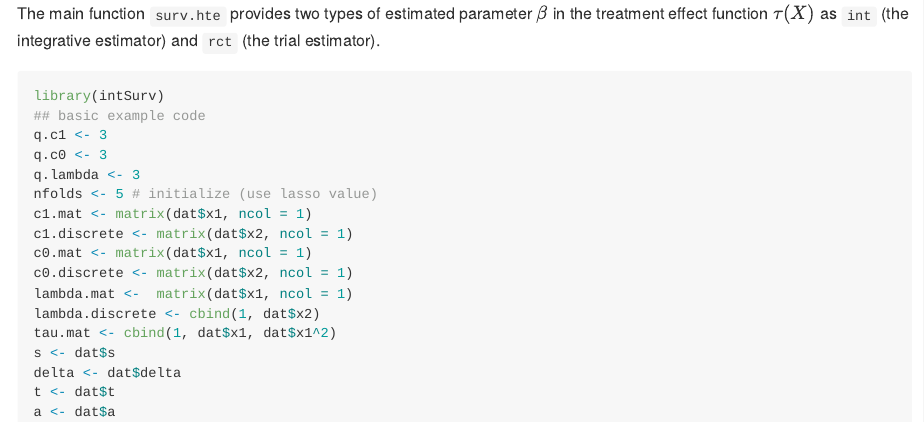
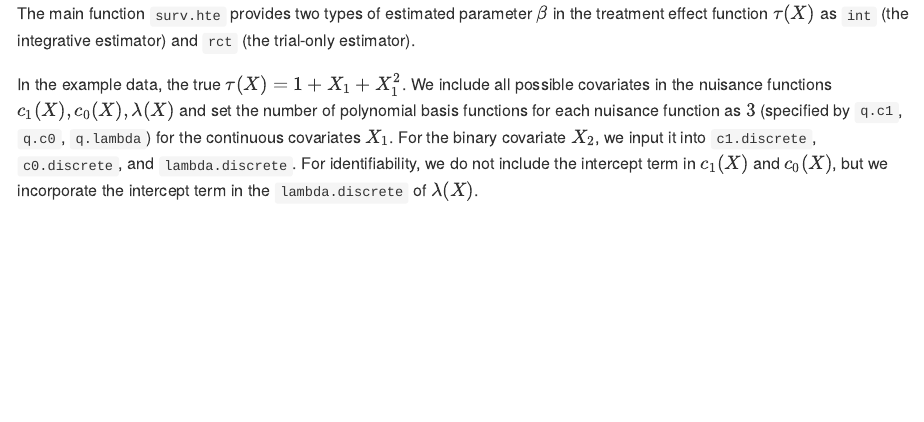
Before and after one commit to siyi48/intSurv, an R Markdown document (README.Rmd): the page in a window 1100 px wide, from 920 px down. The pictures show the output file README.md that the author committed with the source, drawn offline in the style of GitHub.

Commit message:
Update README
Update README files

````diff
--- a/README.Rmd
+++ b/README.Rmd
@@ -42,7 +40,9 @@ We conduct sieve approximation on the nuisance functions $c_1(X), c_0(X)$, and $
 
 ## Example
 
-The main function `surv.hte` provides two types of estimated parameter $\beta$ in the treatment effect function $\tau(X)$ as `int` (the integrative estimator) and `rct` (the trial estimator).
+The main function `surv.hte` provides two types of estimated parameter $\beta$ in the treatment effect function $\tau(X)$ as `int` (the integrative estimator) and `rct` (the trial-only estimator).
+
+In the example data, the true $\tau(X) = 1 + X_1 + X_1^2$. We include all possible covariates in the nuisance functions $c_1(X), c_0(X),\lambda(X)$ and set the number of polynomial basis functions for each nuisance function as $3$ (specified by `q.c1`, `q.c0`, `q.lambda`) for the continuous covariates $X_1$. For the binary covariate $X_2$, we input it into `c1.discrete`, `c0.discrete`, and `lambda.discrete`. For identifiability, we do not include the intercept term in $c_1(X)$ and $c_0(X)$, but we incorporate the intercept term in the `lambda.discrete` of $\lambda(X)$.
 
 ```{r example}
 library(intSurv)
@@ -50,7 +50,7 @@ library(intSurv)
 q.c1 <- 3
 q.c0 <- 3
 q.lambda <- 3
-nfolds <- 5 # initialize (use lasso value)
+nfolds <- 5
 c1.mat <- matrix(dat$x1, ncol = 1)
 c1.discrete <- matrix(dat$x2, ncol = 1)
 c0.mat <- matrix(dat$x1, ncol = 1)
````
Also changed, not shown: README.md, README.Rmd (4 more changed lines).
